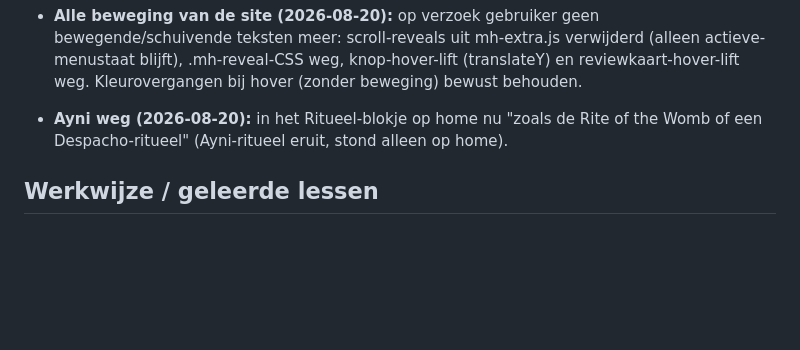
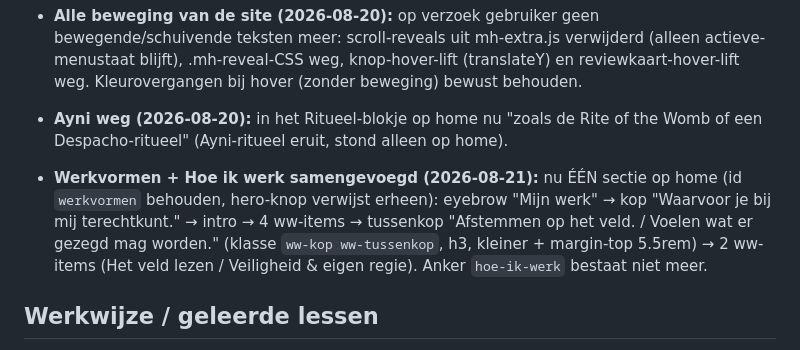
Before and after one commit to sowiesostudio-bot/test, a Markdown page: CLAUDE.md, the part around the change. GitHub-like rendering; blank space fills up the shorter version.

Commit message:
Home: Werkvormen en Hoe ik werk samengevoegd tot sectie Mijn werk
Co-Authored-By: Claude Fable 5 <noreply@anthropic.com>
Claude-Session: https://claude.ai/code/session_01JvSzt8J6jj8PXEUeYYN7Vg

```diff
--- a/CLAUDE.md
+++ b/CLAUDE.md
@@ -441,6 +441,14 @@ gefixt naar marijn-hageman, widget gestyled via CSS-variabelen]
   de Rite of the Womb of een Despacho-ritueel" (Ayni-ritueel eruit,
   stond alleen op home).
 
+- **Werkvormen + Hoe ik werk samengevoegd (2026-08-21):** nu ÉÉN sectie
+  op home (id `werkvormen` behouden, hero-knop verwijst erheen): eyebrow
+  "Mijn werk" → kop "Waarvoor je bij mij terechtkunt." → intro → 4
+  ww-items → tussenkop "Afstemmen op het veld. / Voelen wat er gezegd
+  mag worden." (klasse `ww-kop ww-tussenkop`, h3, kleiner + margin-top
+  5.5rem) → 2 ww-items (Het veld lezen / Veiligheid & eigen regie).
+  Anker `hoe-ik-werk` bestaat niet meer.
+
 ## Werkwijze / geleerde lessen
 
 - De Novamira-tools laden via `.mcp.json`; lukt dat niet, dan werkt de
```
